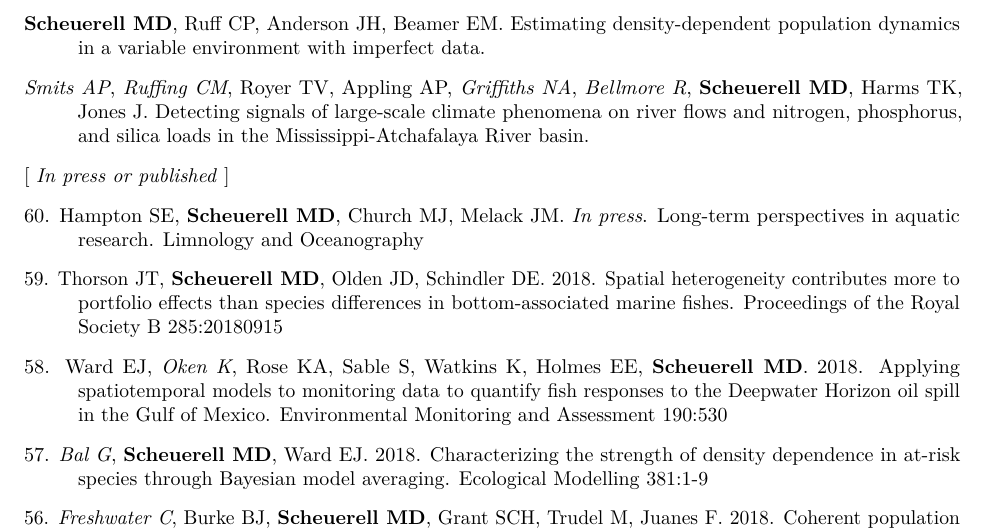
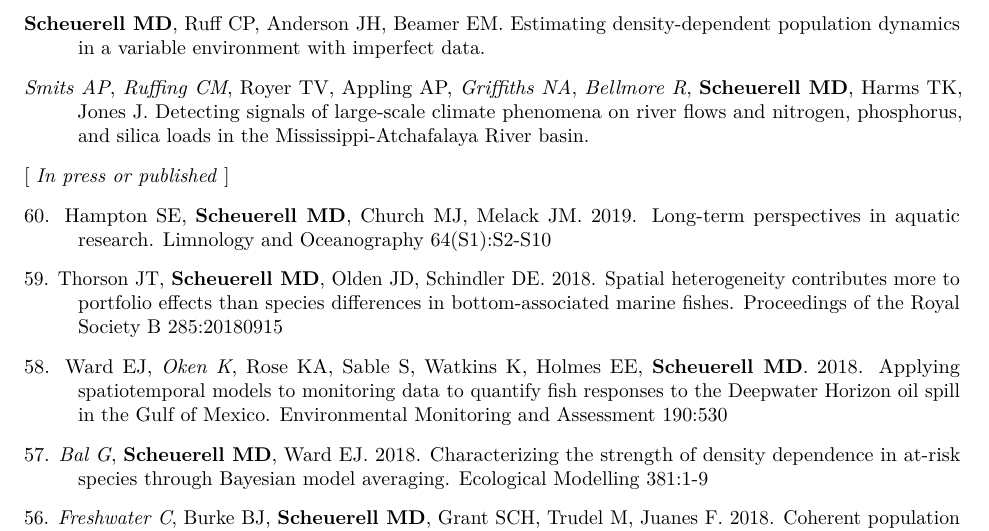
Before and after one commit to mdscheuerell/cv, an R Markdown document (MDScheuerell_CV.Rmd): part of page 2 of 10, cut so that both start at the same text. The pictures show the output file MDScheuerell_CV.pdf that the author committed with the source.

Commit message:
updata LO long term citation

```diff
--- a/MDScheuerell_CV.Rmd
+++ b/MDScheuerell_CV.Rmd
@@ -128,7 +128,7 @@ _Smits AP_, _Ruffing CM_, Royer TV, Appling AP, _Griffiths NA_, _Bellmore R_, __
 
 [ _In press or published_ ]
 
-60\. Hampton SE, __Scheuerell MD__, Church MJ, Melack JM. _In press_. Long-term perspectives in aquatic research. Limnology and Oceanography
+60\. Hampton SE, __Scheuerell MD__, Church MJ, Melack JM. 2019. Long-term perspectives in aquatic research. Limnology and Oceanography 64(S1):S2-S10
 
 59\. Thorson JT, __Scheuerell MD__, Olden JD, Schindler DE. 2018. Spatial heterogeneity contributes more to portfolio effects than species differences in bottom-associated marine fishes. Proceedings of the Royal Society B 285:20180915
 
```
Also changed, not shown: MDScheuerell_CV.pdf.
